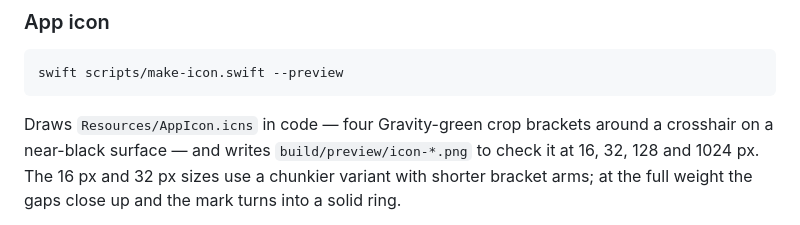
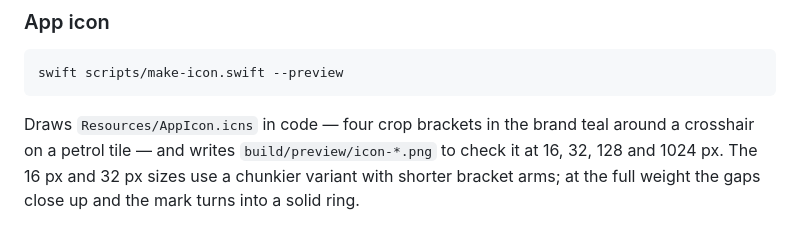
Before and after one commit to anhthienonline/trimshot, a Markdown page: README.md, the part around the change. Drawn GitHub-style.

Commit message:
Correct a stale icon description
The icon palette moved off the employer's green to the app's own petrol
and teal; the README still described the old one.

Co-Authored-By: Claude Opus 5 <noreply@anthropic.com>

````diff
--- a/README.md
+++ b/README.md
@@ -151,8 +151,8 @@ screenshot is not reliable, the ratio should be ~0.58.
 swift scripts/make-icon.swift --preview
 ```
 
-Draws `Resources/AppIcon.icns` in code — four Gravity-green crop brackets around a
-crosshair on a near-black surface — and writes `build/preview/icon-*.png` to check it at 16,
+Draws `Resources/AppIcon.icns` in code — four crop brackets in the brand teal around a
+crosshair on a petrol tile — and writes `build/preview/icon-*.png` to check it at 16,
 32, 128 and 1024 px. The 16 px and 32 px sizes use a chunkier variant with shorter bracket
 arms; at the full weight the gaps close up and the mark turns into a solid ring.
 
````
